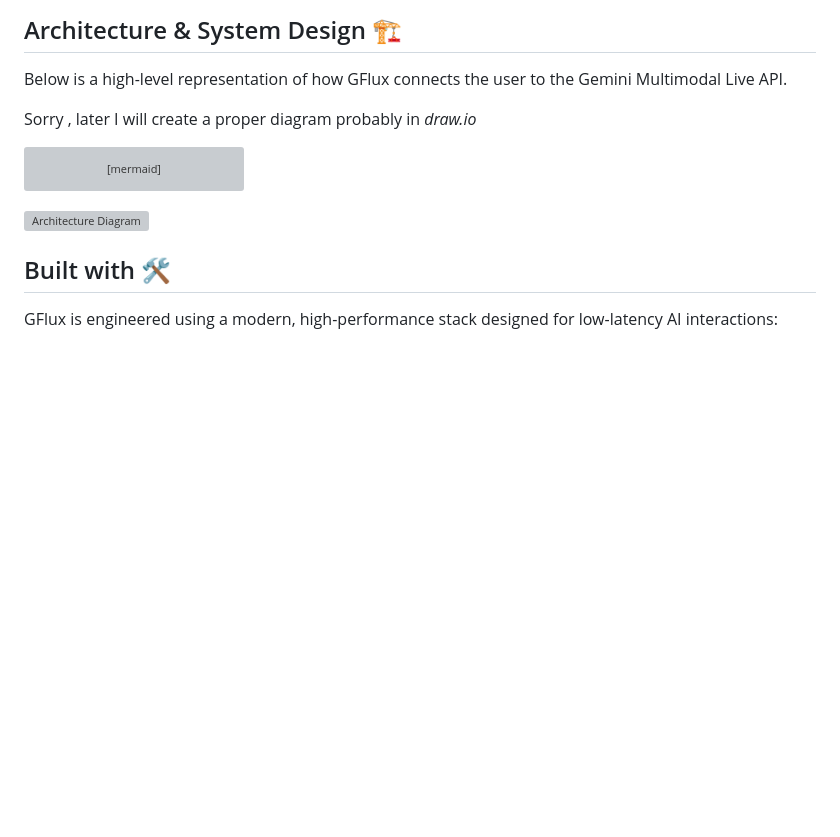
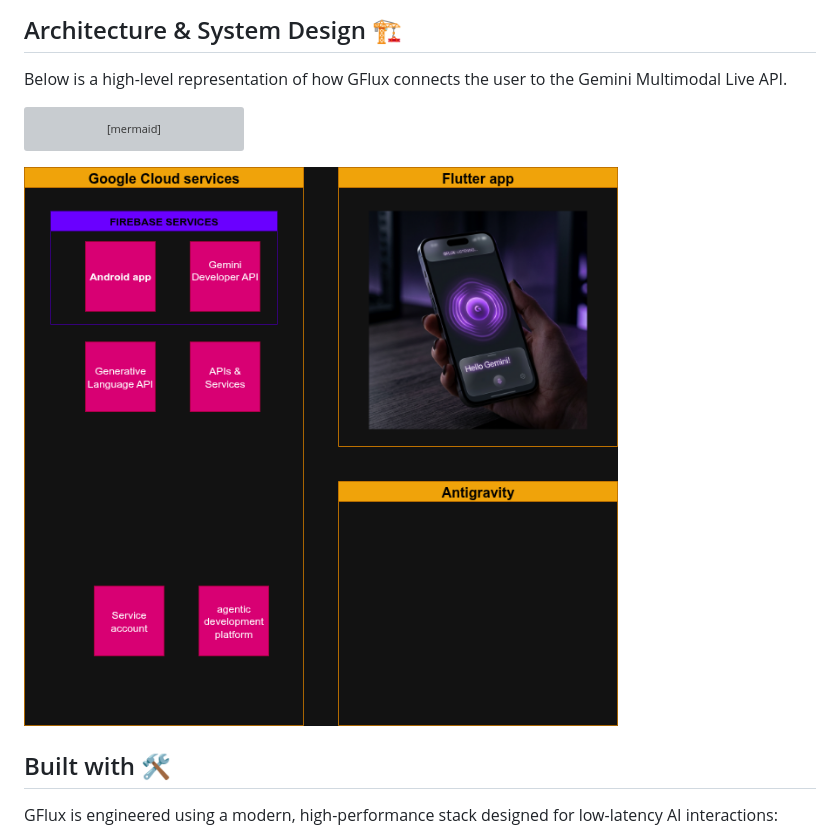
Before and after one commit to yanncarlier/GFlux, a Markdown page: PROJECT_STORY.md, the part around the change. Rendered like a GitHub page; blank space fills up the shorter version; grey boxes are pictures that could not be loaded.

Commit message:
docs: Update PROJECT_STORY.md to reflect proper diagram creation and valid image path

````diff
--- a/PROJECT_STORY.md
+++ b/PROJECT_STORY.md
@@ -16,8 +16,6 @@ To be completely honest the prize money was what grab my attention first and.
 ## Architecture & System Design 🏗️
 
 Below is a high-level representation of how GFlux connects the user to the Gemini Multimodal Live API.
-
-Sorry , later I will create a proper diagram probably in *draw.io*
 
 ```mermaid
 graph TD
@@ -38,7 +36,7 @@ graph TD
     end
 ```
 
-![Architecture Diagram](assets/images/architecture.png)
+![Architecture Diagram](architecture_diagram.png)
 
 ## Built with 🛠️
 
````
